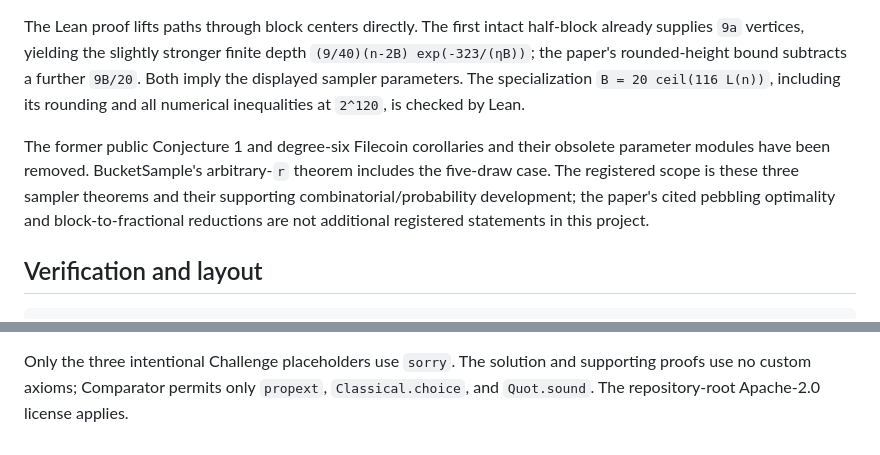
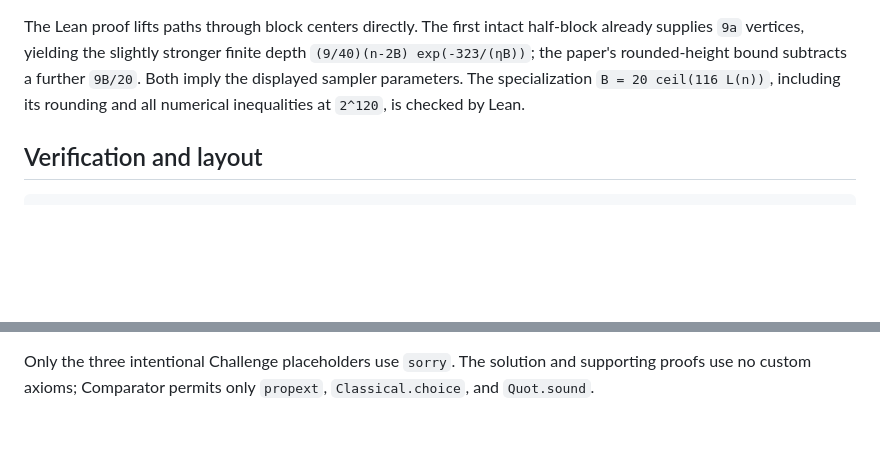
Before and after one commit to diegode/proof-of-space-lean, a Markdown page: drsample/README.md, 2 parts joined by grey strips. GitHub-like rendering; blank space fills up the shorter version.

````diff
--- a/drsample/README.md
+++ b/drsample/README.md
@@ -69,13 +69,6 @@ subtracts a further `9B/20`. Both imply the displayed sampler parameters.
 The specialization `B = 20 ceil(116 L(n))`, including its rounding and all
 numerical inequalities at `2^120`, is checked by Lean.
 
-The former public Conjecture 1 and degree-six Filecoin corollaries and their
-obsolete parameter modules have been removed. BucketSample's arbitrary-`r`
-theorem includes the five-draw case. The registered scope is these three
-sampler theorems and their supporting combinatorial/probability development;
-the paper's cited pebbling optimality and block-to-fractional reductions are
-not additional registered statements in this project.
-
 ## Verification and layout
 
 ```sh
@@ -98,5 +91,4 @@ python3 ../scripts/check-statement-surface.py drsample
 
 Only the three intentional Challenge placeholders use `sorry`. The solution
 and supporting proofs use no custom axioms; Comparator permits only
-`propext`, `Classical.choice`, and `Quot.sound`. The repository-root
-Apache-2.0 license applies.
+`propext`, `Classical.choice`, and `Quot.sound`.
````
Also changed, not shown: pebbling_latency/README.md (+4 -9 lines).
